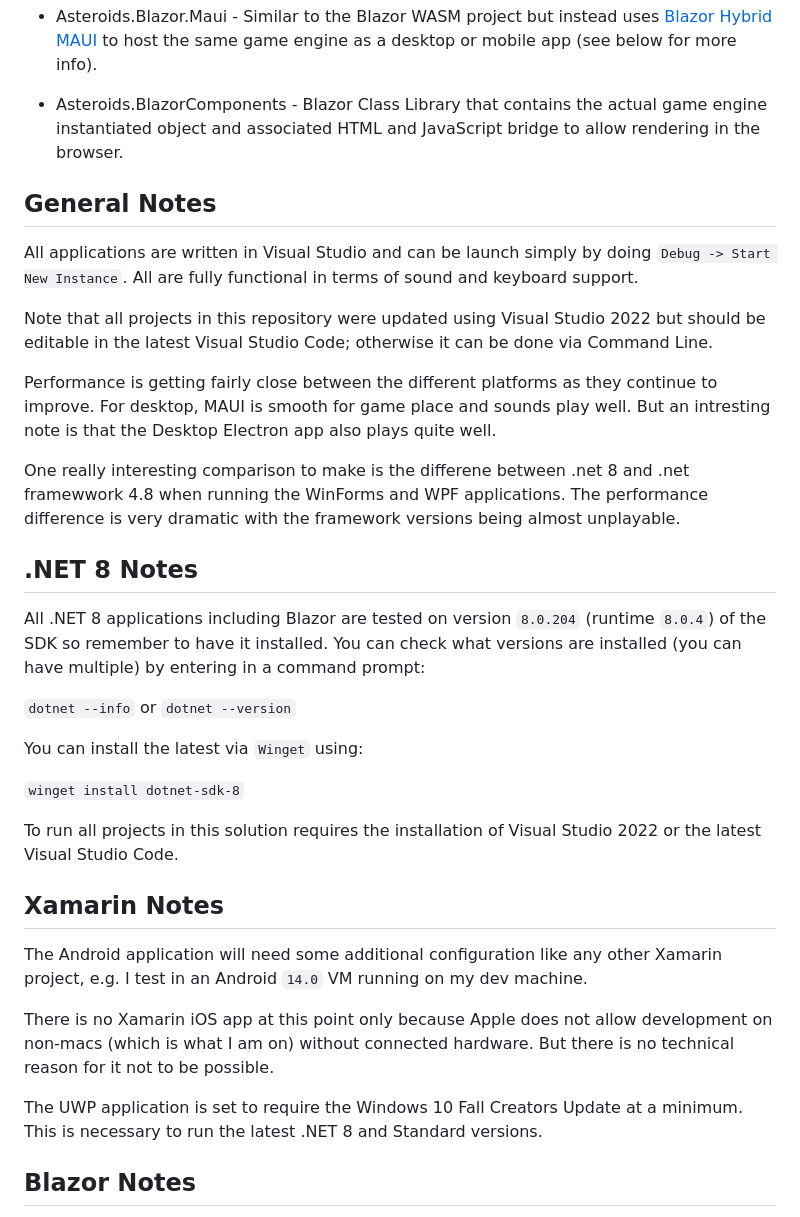
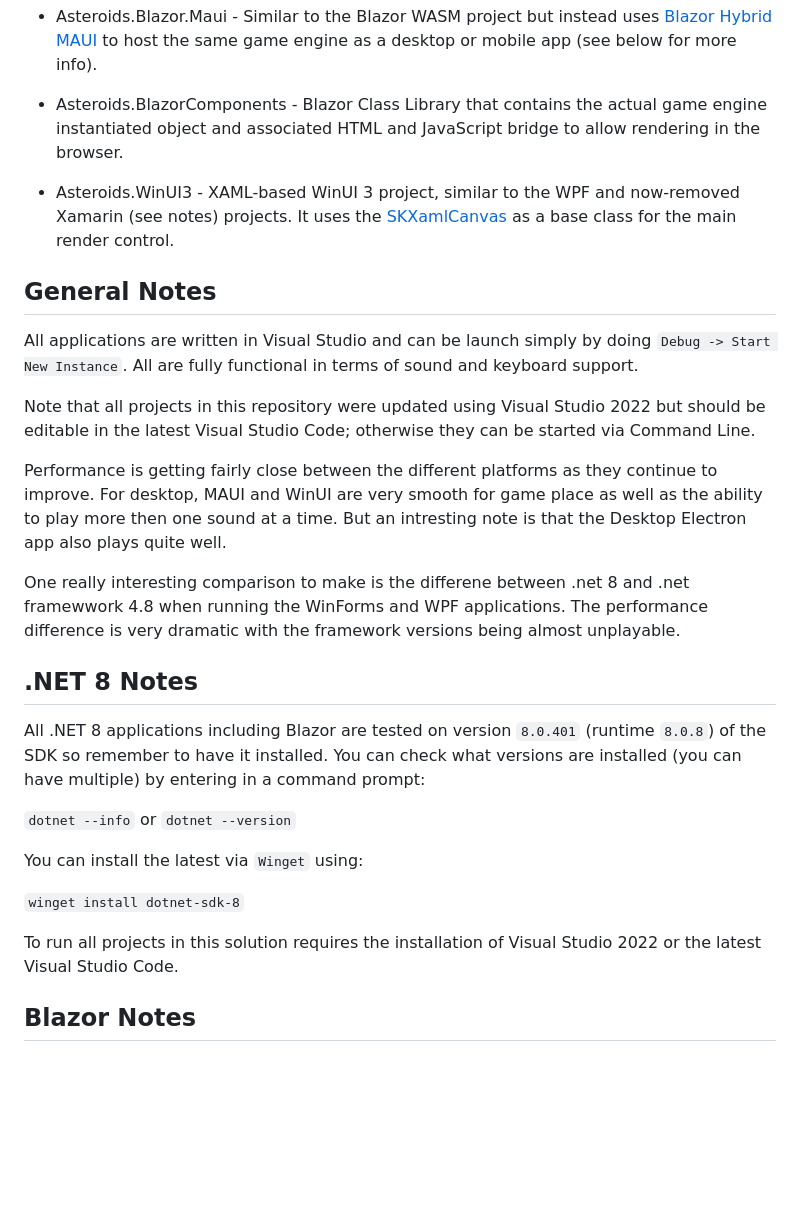
Before and after one commit to aesalazar/AsteroidsWasm, a Markdown page: readme.md, the part around the change printed below. Rendered like a GitHub page; blank space fills up the shorter version.

```diff
--- a/readme.md
+++ b/readme.md
@@ -44,19 +38,21 @@ Currently, the project is made of the following:
 
 - Asteroids.BlazorComponents - Blazor Class Library that contains the actual game engine instantiated object and associated HTML and JavaScript bridge to allow rendering in the browser.
 
+- Asteroids.WinUI3 - XAML-based WinUI 3 project, similar to the WPF and now-removed Xamarin (see notes) projects.  It uses the [SKXamlCanvas](https://learn.microsoft.com/en-us/dotnet/api/skiasharp.views.windows.skxamlcanvas) as a base class for the main render control.
+
 ## General Notes
 
 All applications are written in Visual Studio and can be launch simply by doing `Debug -> Start New Instance`.  All are fully functional in terms of sound and keyboard support.
 
-Note that all projects in this repository were updated using Visual Studio 2022 but should be editable in the latest Visual Studio Code; otherwise it can be done via Command Line.
+Note that all projects in this repository were updated using Visual Studio 2022 but should be editable in the latest Visual Studio Code; otherwise they can be started via Command Line.
 
-Performance is getting fairly close between the different platforms as they continue to improve.  For desktop, MAUI is smooth for game place and sounds play well. But an intresting note is that the Desktop Electron app also plays quite well.
+Performance is getting fairly close between the different platforms as they continue to improve.  For desktop, MAUI and WinUI are very smooth for game place as well as the ability to play more then one sound at a time. But an intresting note is that the Desktop Electron app also plays quite well.
 
 One really interesting comparison to make is the differene between .net 8 and .net framewwork 4.8 when running the WinForms and WPF applications.  The performance difference is very dramatic with the framework versions being almost unplayable.
 
 ## .NET 8 Notes
 
-All .NET 8 applications including Blazor are tested on version `8.0.204` (runtime `8.0.4`) of the SDK so remember to have it installed. You can check what versions are installed (you can have multiple) by entering in a command prompt:
+All .NET 8 applications including Blazor are tested on version `8.0.401` (runtime `8.0.8`) of the SDK so remember to have it installed. You can check what versions are installed (you can have multiple) by entering in a command prompt:
 
 `dotnet --info` or `dotnet --version`
 
@@ -65,14 +61,6 @@ You can install the latest via `Winget` using:
 `winget install dotnet-sdk-8`
 
 To run all projects in this solution requires the installation of Visual Studio 2022 or the latest Visual Studio Code.
-
-## Xamarin Notes
-
-The Android application will need some additional configuration like any other Xamarin project, e.g. I test in an Android `14.0` VM running on my dev machine.
-
-There is no Xamarin iOS app at this point only because Apple does not allow development on non-macs (which is what I am on) without connected hardware.  But there is no technical reason for it not to be possible.
-
-The UWP application is set to require the Windows 10 Fall Creators Update at a minimum.  This is necessary to run the latest .NET 8 and Standard versions.
 
 ## Blazor Notes
 
```
Also changed, not shown: other parts of readme.md (+24 -8 lines).
